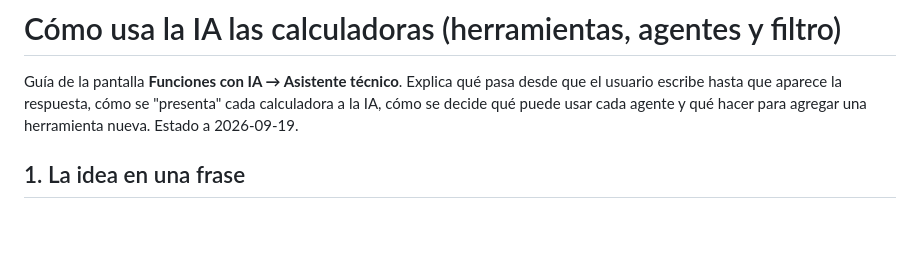
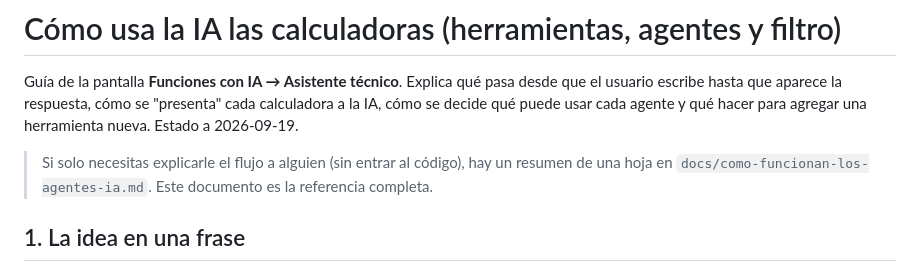
Before and after one commit to wpzprojects/herramientas-ingenieria, a Markdown page: docs/ia-herramientas.md, the part around the change. GitHub-like rendering; blank space fills up the shorter version.

```diff
--- a/docs/ia-herramientas.md
+++ b/docs/ia-herramientas.md
@@ -1,6 +1,9 @@
 # Cómo usa la IA las calculadoras (herramientas, agentes y filtro)
 
 Guía de la pantalla **Funciones con IA → Asistente técnico**. Explica qué pasa desde que el usuario escribe hasta que aparece la respuesta, cómo se "presenta" cada calculadora a la IA, cómo se decide qué puede usar cada agente y qué hacer para agregar una herramienta nueva. Estado a 2026-09-19.
+
+> Si solo necesitas explicarle el flujo a alguien (sin entrar al código), hay un resumen de una
+> hoja en `docs/como-funcionan-los-agentes-ia.md`. Este documento es la referencia completa.
 
 ## 1. La idea en una frase
 
```
Also changed, not shown: docs/como-funcionan-los-agentes-ia.md (added, +93 -0 lines).
